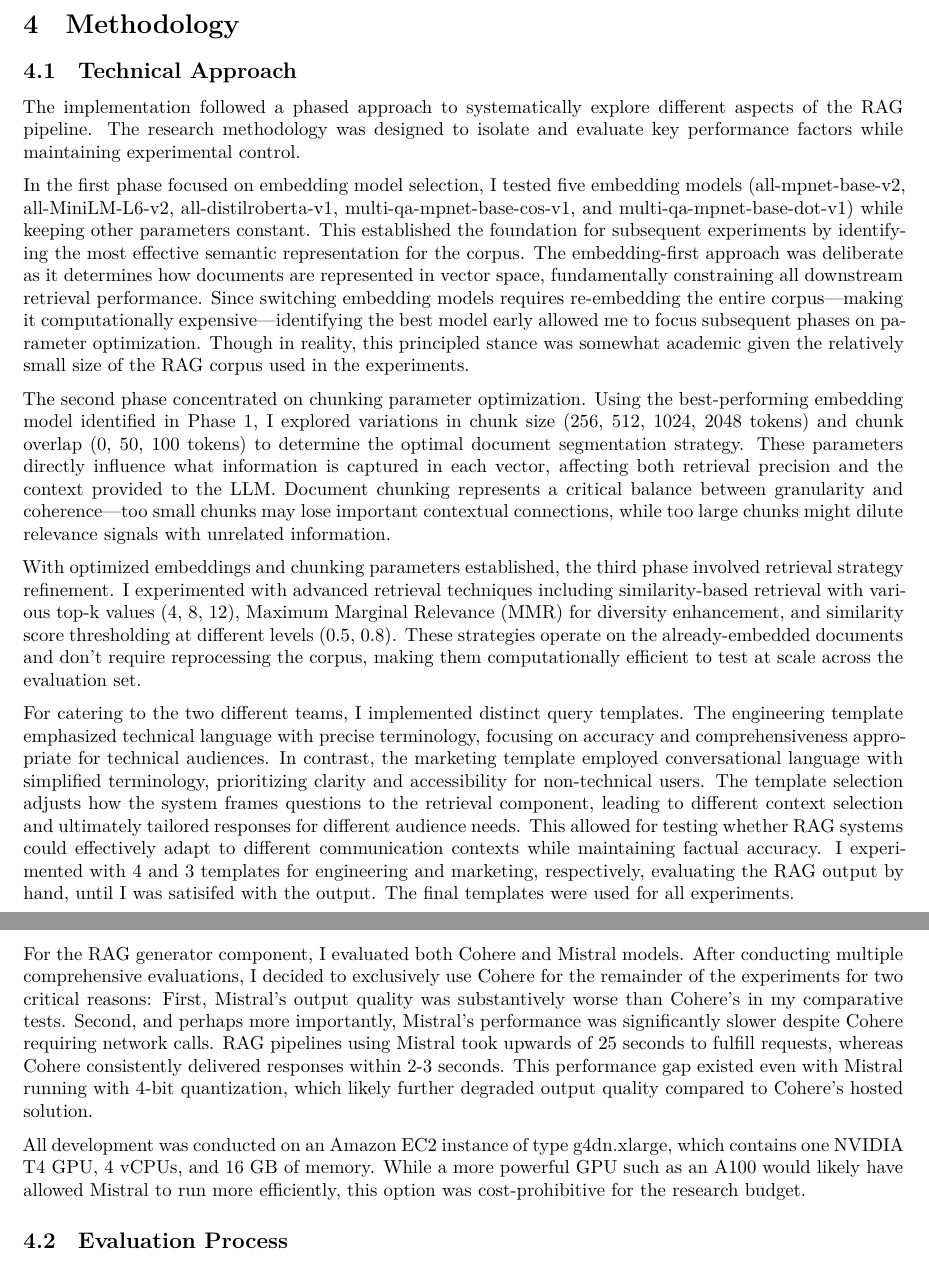
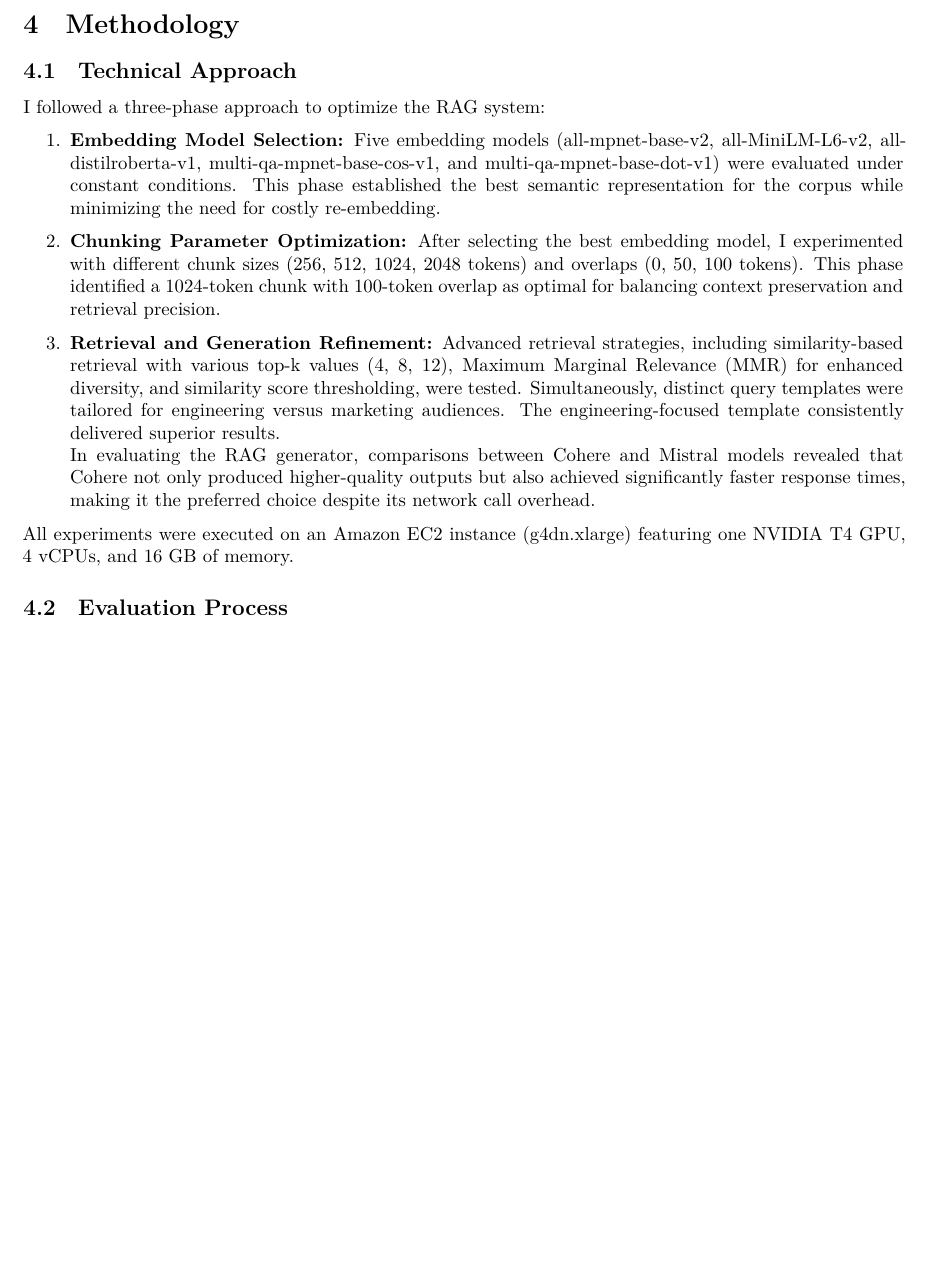
Before and after one commit to seansica/final-project-rag-pipeline, an R Markdown document (reports/rag_experimentation_report.Rmd): two parts of pages 2 and 3 of 7 before the commit and part of page 2 of 7 after it, the two joined at a grey line, cut so that both start at the same text, the shorter picture padded with empty space. Rendered offline with R 4.5, knitr and Pandoc, then LaTeX, with nearby package versions.

Commit message:
report: reduce technical approach section

```diff
--- a/reports/rag_experimentation_report.Rmd
+++ b/reports/rag_experimentation_report.Rmd
@@ -45,19 +45,16 @@ One of the main features of this implementation is its ability to customize resp
 
 ## Technical Approach
 
-The implementation followed a phased approach to systematically explore different aspects of the RAG pipeline. The research methodology was designed to isolate and evaluate key performance factors while maintaining experimental control.
+I followed a three-phase approach to optimize the RAG system:
 
-In the first phase focused on embedding model selection, I tested five embedding models (all-mpnet-base-v2, all-MiniLM-L6-v2, all-distilroberta-v1, multi-qa-mpnet-base-cos-v1, and multi-qa-mpnet-base-dot-v1) while keeping other parameters constant. This established the foundation for subsequent experiments by identifying the most effective semantic representation for the corpus. The embedding-first approach was deliberate as it determines how documents are represented in vector space, fundamentally constraining all downstream retrieval performance. Since switching embedding models requires re-embedding the entire corpus—making it computationally expensive—identifying the best model early allowed me to focus subsequent phases on parameter optimization. Though in reality, this principled stance was somewhat academic given the relatively small size of the RAG corpus used in the experiments.
+1. **Embedding Model Selection:**  Five embedding models (all-mpnet-base-v2, all-MiniLM-L6-v2, all-distilroberta-v1, multi-qa-mpnet-base-cos-v1, and multi-qa-mpnet-base-dot-v1) were evaluated under constant conditions. This phase established the best semantic representation for the corpus while minimizing the need for costly re-embedding.
 
-The second phase concentrated on chunking parameter optimization. Using the best-performing embedding model identified in Phase 1, I explored variations in chunk size (256, 512, 1024, 2048 tokens) and chunk overlap (0, 50, 100 tokens) to determine the optimal document segmentation strategy. These parameters directly influence what information is captured in each vector, affecting both retrieval precision and the context provided to the LLM. Document chunking represents a critical balance between granularity and coherence—too small chunks may lose important contextual connections, while too large chunks might dilute relevance signals with unrelated information.
+2. **Chunking Parameter Optimization:**  After selecting the best embedding model, I experimented with different chunk sizes (256, 512, 1024, 2048 tokens) and overlaps (0, 50, 100 tokens). This phase identified a 1024-token chunk with 100-token overlap as optimal for balancing context preservation and retrieval precision.
 
-With optimized embeddings and chunking parameters established, the third phase involved retrieval strategy refinement. I experimented with advanced retrieval techniques including similarity-based retrieval with various top-k values (4, 8, 12), Maximum Marginal Relevance (MMR) for diversity enhancement, and similarity score thresholding at different levels (0.5, 0.8). These strategies operate on the already-embedded documents and don't require reprocessing the corpus, making them computationally efficient to test at scale across the evaluation set.
+3. **Retrieval and Generation Refinement:**  Advanced retrieval strategies, including similarity-based retrieval with various top-k values (4, 8, 12), Maximum Marginal Relevance (MMR) for enhanced diversity, and similarity score thresholding, were tested. Simultaneously, distinct query templates were tailored for engineering versus marketing audiences. The engineering-focused template consistently delivered superior results.
+   In evaluating the RAG generator, comparisons between Cohere and Mistral models revealed that Cohere not only produced higher-quality outputs but also achieved significantly faster response times, making it the preferred choice despite its network call overhead.
 
-For catering to the two different teams, I implemented distinct query templates. The engineering template emphasized technical language with precise terminology, focusing on accuracy and comprehensiveness appropriate for technical audiences. In contrast, the marketing template employed conversational language with simplified terminology, prioritizing clarity and accessibility for non-technical users. The template selection adjusts how the system frames questions to the retrieval component, leading to different context selection and ultimately tailored responses for different audience needs. This allowed for testing whether RAG systems could effectively adapt to different communication contexts while maintaining factual accuracy. I experimented with 4 and 3 templates for engineering and marketing, respectively, evaluating the RAG output by hand, until I was satisifed with the output. The final templates were used for all experiments.
-
-For the RAG generator component, I evaluated both Cohere and Mistral models. After conducting multiple comprehensive evaluations, I decided to exclusively use Cohere for the remainder of the experiments for two critical reasons: First, Mistral's output quality was substantively worse than Cohere's in my comparative tests. Second, and perhaps more importantly, Mistral's performance was significantly slower despite Cohere requiring network calls. RAG pipelines using Mistral took upwards of 25 seconds to fulfill requests, whereas Cohere consistently delivered responses within 2-3 seconds. This performance gap existed even with Mistral running with 4-bit quantization, which likely further degraded output quality compared to Cohere's hosted solution.
-
-All development was conducted on an Amazon EC2 instance of type g4dn.xlarge, which contains one NVIDIA T4 GPU, 4 vCPUs, and 16 GB of memory. While a more powerful GPU such as an A100 would likely have allowed Mistral to run more efficiently, this option was cost-prohibitive for the research budget.
+All experiments were executed on an Amazon EC2 instance (g4dn.xlarge) featuring one NVIDIA T4 GPU, 4 vCPUs, and 16 GB of memory.
 
 ## Evaluation Process
 
```
